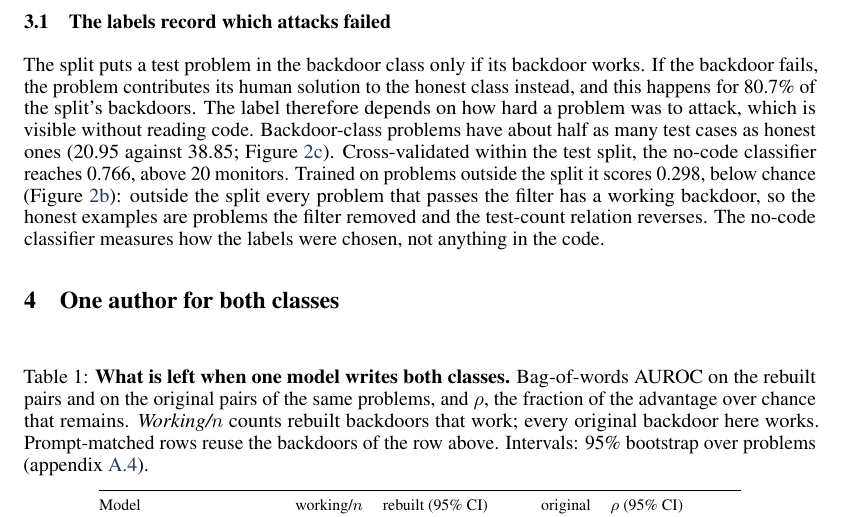
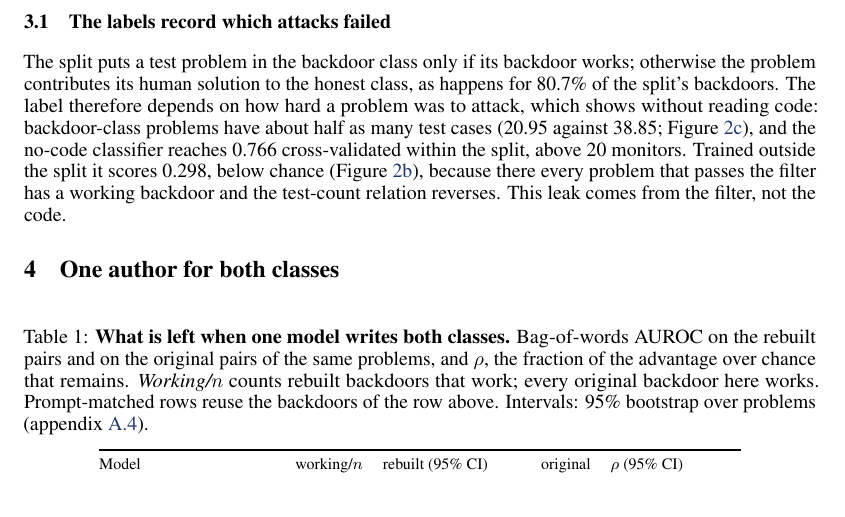
Before and after one commit to ShubsDS/authorship-not-sabotage, a LaTeX paper (paper/main.tex): part of page 4 of 17, cut so that both start at the same text. Compiled offline with pdfLaTeX.

Commit message:
Section 3.1: the label leak in fewer sentences
Same facts and numbers (80.7% of backdoors fail; 20.95 against 38.85 test cases; 0.766 within the
split, 0.298 trained outside it), joined into fewer sentences; closes on the point that the leak
comes from the filter, not the code.

Co-Authored-By: Claude Opus 5.5 <noreply@anthropic.com>

```diff
--- a/paper/main.tex
+++ b/paper/main.tex
@@ -731,17 +731,15 @@ backdoors and in no honest solution.
 \subsection{The labels record which attacks failed}
 \label{sec:label}
 
-The split puts a test problem in the backdoor class only if its backdoor works. If the backdoor
-fails, the problem contributes its human solution to the honest class instead, and this happens for
-\inertShare{} of the split's backdoors. The label therefore depends on how hard a problem was to
-attack, which is visible without reading code. Backdoor-class problems have about half as many test
-cases as honest ones (\testCasesAttack{} against \testCasesHonest{}; Figure~\ref{fig:floors-c}).
-Cross-validated within the test split, the no-code classifier reaches \nocodeCV{}, above
-\nocodeCVCount{} monitors. Trained on problems outside the split it scores \nocodeOutside{}, below
-chance (Figure~\ref{fig:floors-b}): outside the split every problem that passes the filter has a
-working backdoor, so the honest examples are problems the filter removed and the test-count
-relation reverses. The no-code classifier measures how the
-labels were chosen, not anything in the code.
+The split puts a test problem in the backdoor class only if its backdoor works; otherwise the
+problem contributes its human solution to the honest class, as happens for \inertShare{} of the
+split's backdoors. The label therefore depends on how hard a problem was to attack, which shows
+without reading code: backdoor-class problems have about half as many test cases
+(\testCasesAttack{} against \testCasesHonest{}; Figure~\ref{fig:floors-c}), and the no-code classifier
+reaches \nocodeCV{} cross-validated within the split, above \nocodeCVCount{} monitors. Trained
+outside the split it scores \nocodeOutside{}, below chance (Figure~\ref{fig:floors-b}), because there
+every problem that passes the filter has a working backdoor and the test-count relation reverses.
+This leak comes from the filter, not the code.
 
 \section{One author for both classes}
 \label{sec:samegen}
```
